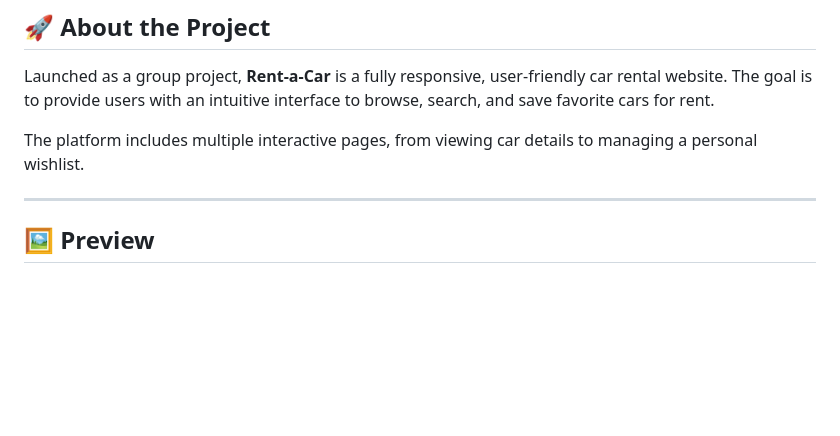
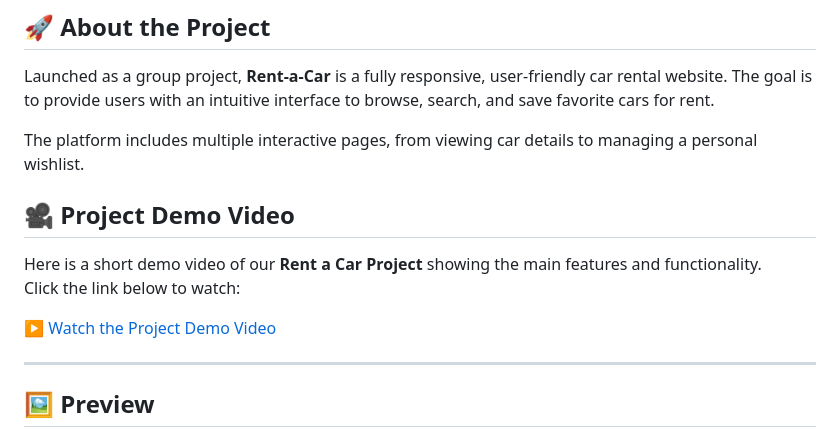
Before and after one commit to Milana-Rzazada/Rent-a-Car-Group-project, a Markdown page: README.md, the part around the change. GitHub-like rendering; blank space fills up the shorter version.

Commit message:
Add youtube link.

```diff
--- a/README.md
+++ b/README.md
@@ -39,6 +39,14 @@ The main page will display all available cars of our rental service. Also our gr
 Launched as a group project, **Rent-a-Car** is a fully responsive, user-friendly car rental website. The goal is to provide users with an intuitive interface to browse, search, and save favorite cars for rent.
 
 The platform includes multiple interactive pages, from viewing car details to managing a personal wishlist.
+
+## 🎥 Project Demo Video
+
+Here is a short demo video of our **Rent a Car Project** showing the main features and functionality.
+Click the link below to watch:
+
+[▶️ Watch the Project Demo Video](https://youtu.be/nFloporpuIg)
+
 
 ---
 
```
